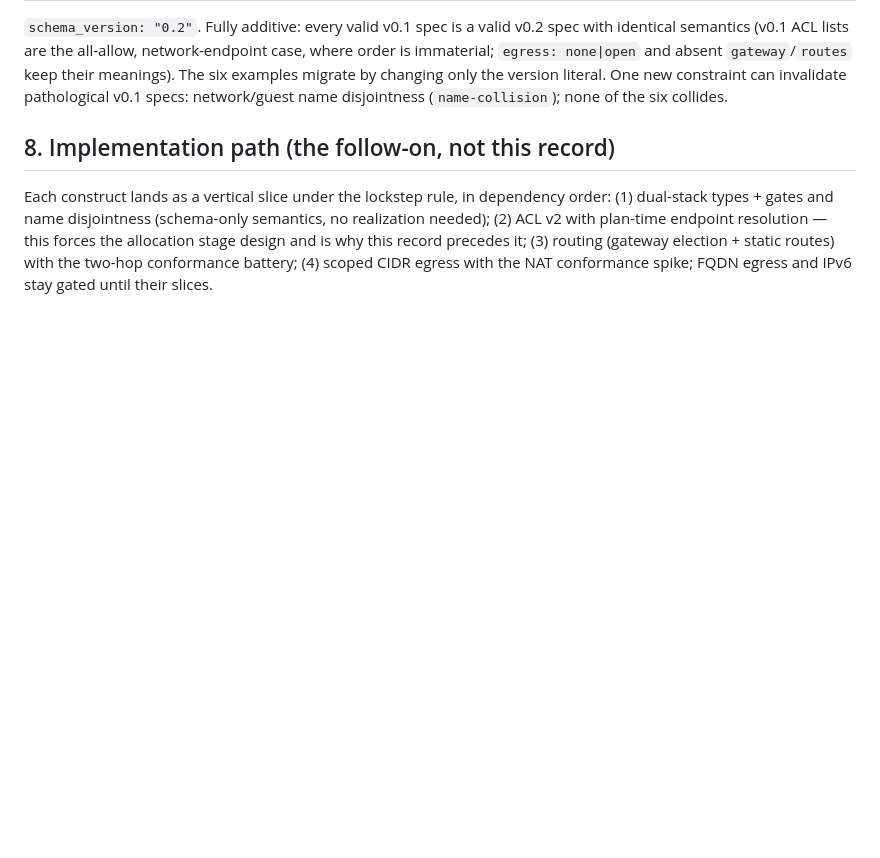
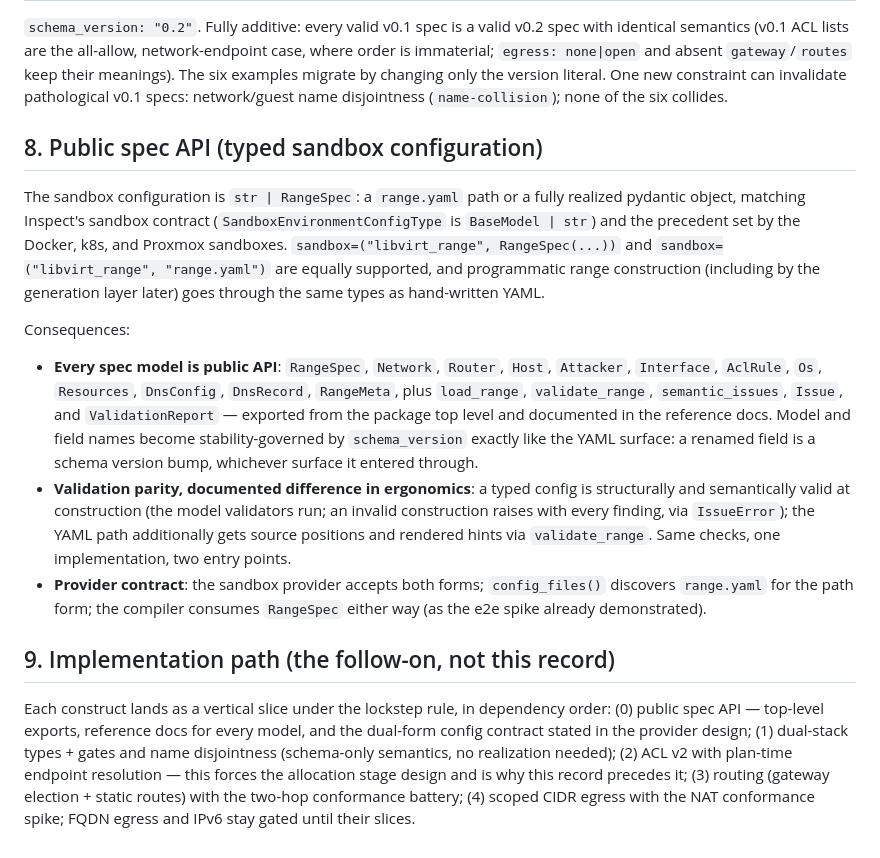
Before and after one commit to meridianlabs-ai/inspect_ranges, a Markdown page: design/inspect-ranges/networking-v0.2.md, the part around the change. Drawn GitHub-style; blank space fills up the shorter version.

Commit message:
networking v0.2: public spec API commitment (typed sandbox config)
Sandbox config is str | RangeSpec, matching Inspect's BaseModel | str
contract and the Docker/k8s/Proxmox precedent; all spec models become
public, documented, and stability-governed by schema_version. Added as
slice 0 of the implementation path.

Co-Authored-By: Claude Mythos 5 <noreply@anthropic.com>

```diff
--- a/design/inspect-ranges/networking-v0.2.md
+++ b/design/inspect-ranges/networking-v0.2.md
@@ -112,6 +112,16 @@ Added to the diagnostics registry as the v0.2 slices land: `name-collision`, `am
 
 `schema_version: "0.2"`. Fully additive: every valid v0.1 spec is a valid v0.2 spec with identical semantics (v0.1 ACL lists are the all-allow, network-endpoint case, where order is immaterial; `egress: none|open` and absent `gateway`/`routes` keep their meanings). The six examples migrate by changing only the version literal. One new constraint can invalidate pathological v0.1 specs: network/guest name disjointness (`name-collision`); none of the six collides.
 
-## 8. Implementation path (the follow-on, not this record)
+## 8. Public spec API (typed sandbox configuration)
 
-Each construct lands as a vertical slice under the lockstep rule, in dependency order: (1) dual-stack types + gates and name disjointness (schema-only semantics, no realization needed); (2) ACL v2 with plan-time endpoint resolution — this forces the allocation stage design and is why this record precedes it; (3) routing (gateway election + static routes) with the two-hop conformance battery; (4) scoped CIDR egress with the NAT conformance spike; FQDN egress and IPv6 stay gated until their slices.
+The sandbox configuration is `str | RangeSpec`: a `range.yaml` path or a fully realized pydantic object, matching Inspect's sandbox contract (`SandboxEnvironmentConfigType` is `BaseModel | str`) and the precedent set by the Docker, k8s, and Proxmox sandboxes. `sandbox=("libvirt_range", RangeSpec(...))` and `sandbox=("libvirt_range", "range.yaml")` are equally supported, and programmatic range construction (including by the generation layer later) goes through the same types as hand-written YAML.
+
+Consequences:
+
+- **Every spec model is public API**: `RangeSpec`, `Network`, `Router`, `Host`, `Attacker`, `Interface`, `AclRule`, `Os`, `Resources`, `DnsConfig`, `DnsRecord`, `RangeMeta`, plus `load_range`, `validate_range`, `semantic_issues`, `Issue`, and `ValidationReport` — exported from the package top level and documented in the reference docs. Model and field names become stability-governed by `schema_version` exactly like the YAML surface: a renamed field is a schema version bump, whichever surface it entered through.
+- **Validation parity, documented difference in ergonomics**: a typed config is structurally and semantically valid at construction (the model validators run; an invalid construction raises with every finding, via `IssueError`); the YAML path additionally gets source positions and rendered hints via `validate_range`. Same checks, one implementation, two entry points.
+- **Provider contract**: the sandbox provider accepts both forms; `config_files()` discovers `range.yaml` for the path form; the compiler consumes `RangeSpec` either way (as the e2e spike already demonstrated).
+
+## 9. Implementation path (the follow-on, not this record)
+
+Each construct lands as a vertical slice under the lockstep rule, in dependency order: (0) public spec API — top-level exports, reference docs for every model, and the dual-form config contract stated in the provider design; (1) dual-stack types + gates and name disjointness (schema-only semantics, no realization needed); (2) ACL v2 with plan-time endpoint resolution — this forces the allocation stage design and is why this record precedes it; (3) routing (gateway election + static routes) with the two-hop conformance battery; (4) scoped CIDR egress with the NAT conformance spike; FQDN egress and IPv6 stay gated until their slices.
```
Also changed, not shown: design/inspect-ranges/index.md (+1 -1 lines).
